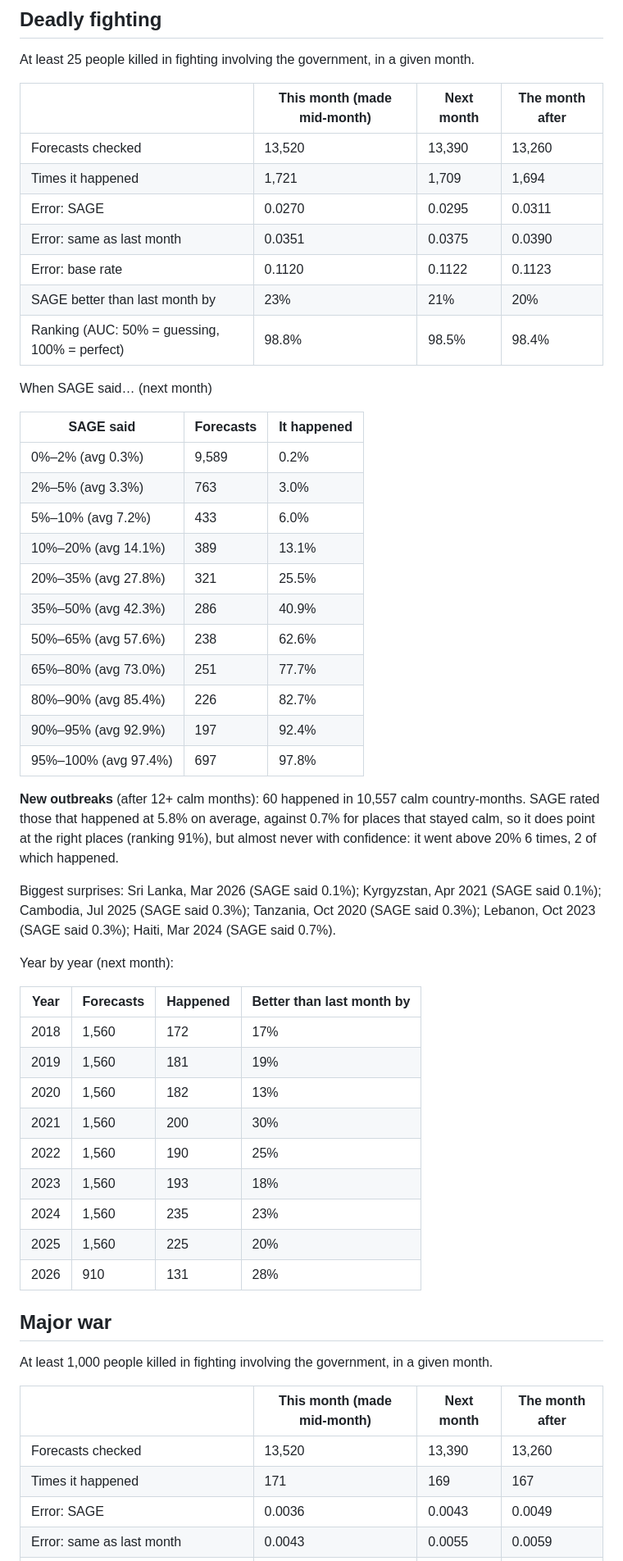
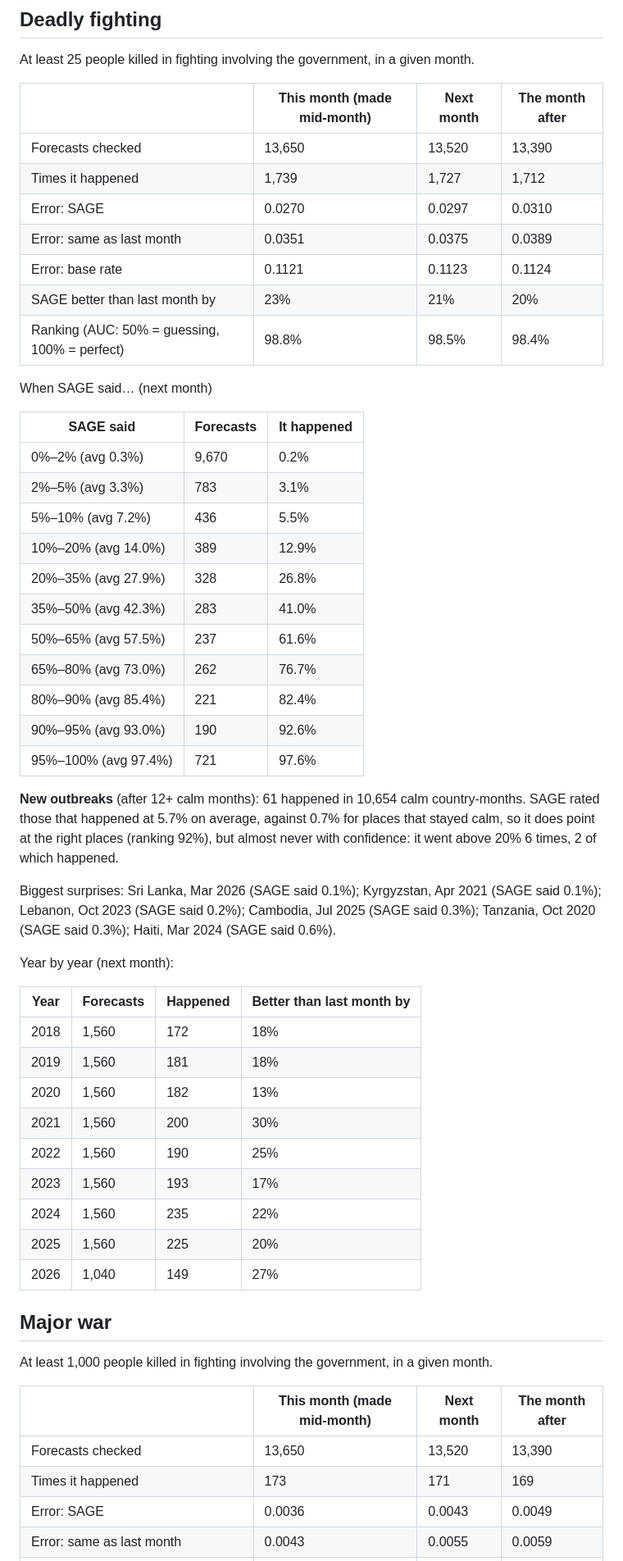
Before and after one commit to Hostu404/SAGE, a Markdown page: reports/backtest.md, the part around one of its changes. Shown at 82% size. Rendered like a GitHub page.

```diff
--- a/reports/backtest.md
+++ b/reports/backtest.md
@@ -131,11 +131,11 @@ At least 25 people killed in fighting involving the government, in a given month
 
 | | This month (made mid-month) | Next month | The month after |
 |---|---|---|---|
-| Forecasts checked | 13,520 | 13,390 | 13,260 |
-| Times it happened | 1,721 | 1,709 | 1,694 |
-| Error: SAGE | 0.0270 | 0.0295 | 0.0311 |
-| Error: same as last month | 0.0351 | 0.0375 | 0.0390 |
-| Error: base rate | 0.1120 | 0.1122 | 0.1123 |
+| Forecasts checked | 13,650 | 13,520 | 13,390 |
+| Times it happened | 1,739 | 1,727 | 1,712 |
+| Error: SAGE | 0.0270 | 0.0297 | 0.0310 |
+| Error: same as last month | 0.0351 | 0.0375 | 0.0389 |
+| Error: base rate | 0.1121 | 0.1123 | 0.1124 |
 | SAGE better than last month by | 23% | 21% | 20% |
 | Ranking (AUC: 50% = guessing, 100% = perfect) | 98.8% | 98.5% | 98.4% |
 
@@ -143,35 +143,35 @@ When SAGE said… (next month)
 
 | SAGE said | Forecasts | It happened |
 |---|---|---|
-| 0%–2% (avg 0.3%) | 9,589 | 0.2% |
-| 2%–5% (avg 3.3%) | 763 | 3.0% |
-| 5%–10% (avg 7.2%) | 433 | 6.0% |
-| 10%–20% (avg 14.1%) | 389 | 13.1% |
-| 20%–35% (avg 27.8%) | 321 | 25.5% |
-| 35%–50% (avg 42.3%) | 286 | 40.9% |
-| 50%–65% (avg 57.6%) | 238 | 62.6% |
-| 65%–80% (avg 73.0%) | 251 | 77.7% |
-| 80%–90% (avg 85.4%) | 226 | 82.7% |
-| 90%–95% (avg 92.9%) | 197 | 92.4% |
-| 95%–100% (avg 97.4%) | 697 | 97.8% |
+| 0%–2% (avg 0.3%) | 9,670 | 0.2% |
+| 2%–5% (avg 3.3%) | 783 | 3.1% |
+| 5%–10% (avg 7.2%) | 436 | 5.5% |
+| 10%–20% (avg 14.0%) | 389 | 12.9% |
+| 20%–35% (avg 27.9%) | 328 | 26.8% |
+| 35%–50% (avg 42.3%) | 283 | 41.0% |
+| 50%–65% (avg 57.5%) | 237 | 61.6% |
+| 65%–80% (avg 73.0%) | 262 | 76.7% |
+| 80%–90% (avg 85.4%) | 221 | 82.4% |
+| 90%–95% (avg 93.0%) | 190 | 92.6% |
+| 95%–100% (avg 97.4%) | 721 | 97.6% |
 
-**New outbreaks** (after 12+ calm months): 60 happened in 10,557 calm country-months. SAGE rated those that happened at 5.8% on average, against 0.7% for places that stayed calm, so it does point at the right places (ranking 91%), but almost never with confidence: it went above 20% 6 times, 2 of which happened.
+**New outbreaks** (after 12+ calm months): 61 happened in 10,654 calm country-months. SAGE rated those that happened at 5.7% on average, against 0.7% for places that stayed calm, so it does point at the right places (ranking 92%), but almost never with confidence: it went above 20% 6 times, 2 of which happened.
 
-Biggest surprises: Sri Lanka, Mar 2026 (SAGE said 0.1%); Kyrgyzstan, Apr 2021 (SAGE said 0.1%); Cambodia, Jul 2025 (SAGE said 0.3%); Tanzania, Oct 2020 (SAGE said 0.3%); Lebanon, Oct 2023 (SAGE said 0.3%); Haiti, Mar 2024 (SAGE said 0.7%).
+Biggest surprises: Sri Lanka, Mar 2026 (SAGE said 0.1%); Kyrgyzstan, Apr 2021 (SAGE said 0.1%); Lebanon, Oct 2023 (SAGE said 0.2%); Cambodia, Jul 2025 (SAGE said 0.3%); Tanzania, Oct 2020 (SAGE said 0.3%); Haiti, Mar 2024 (SAGE said 0.6%).
 
 Year by year (next month):
 
 | Year | Forecasts | Happened | Better than last month by |
 |---|---|---|---|
-| 2018 | 1,560 | 172 | 17% |
-| 2019 | 1,560 | 181 | 19% |
+| 2018 | 1,560 | 172 | 18% |
+| 2019 | 1,560 | 181 | 18% |
 | 2020 | 1,560 | 182 | 13% |
 | 2021 | 1,560 | 200 | 30% |
 | 2022 | 1,560 | 190 | 25% |
-| 2023 | 1,560 | 193 | 18% |
-| 2024 | 1,560 | 235 | 23% |
+| 2023 | 1,560 | 193 | 17% |
+| 2024 | 1,560 | 235 | 22% |
 | 2025 | 1,560 | 225 | 20% |
-| 2026 | 910 | 131 | 28% |
+| 2026 | 1,040 | 149 | 27% |
 
 ## Major war
 
@@ -179,7 +179,7 @@ At least 1,000 people killed in fighting involving the government, in a given mo
 
 | | This month (made mid-month) | Next month | The month after |
 |---|---|---|---|
-| Forecasts checked | 13,520 | 13,390 | 13,260 |
-| Times it happened | 171 | 169 | 167 |
+| Forecasts checked | 13,650 | 13,520 | 13,390 |
+| Times it happened | 173 | 171 | 169 |
 | Error: SAGE | 0.0036 | 0.0043 | 0.0049 |
 | Error: same as last month | 0.0043 | 0.0055 | 0.0059 |
```
Also changed, not shown: other parts of reports/backtest.md (+63 -63 lines), reports/calibration.png, 11 other files.
